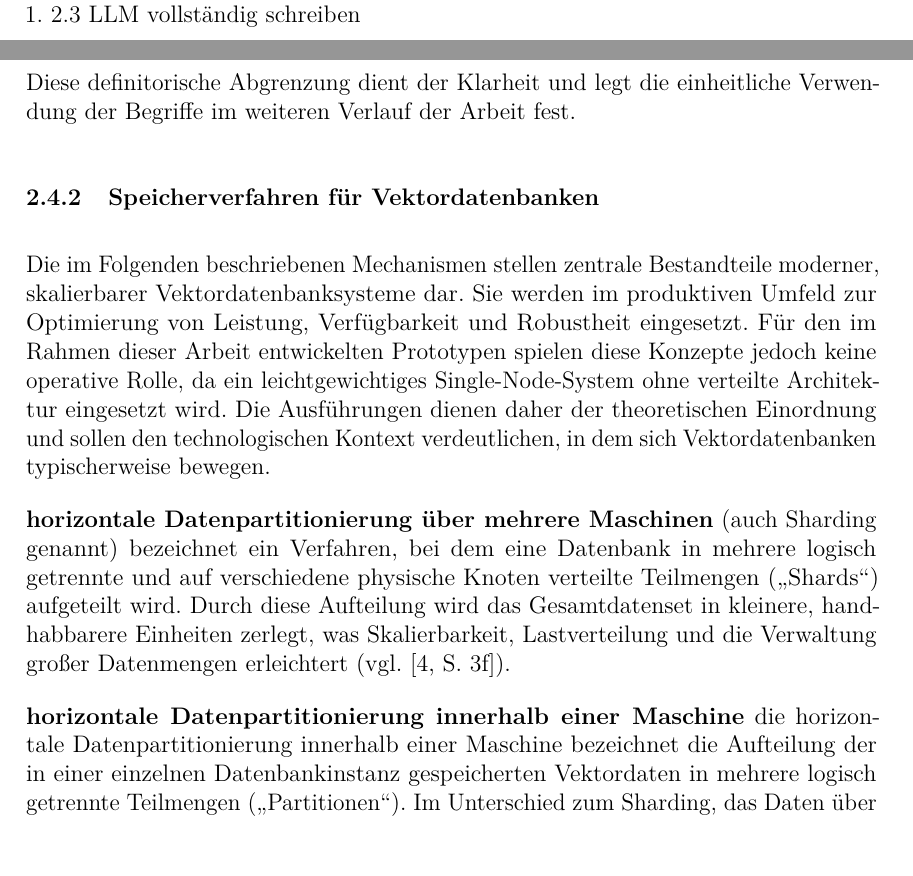
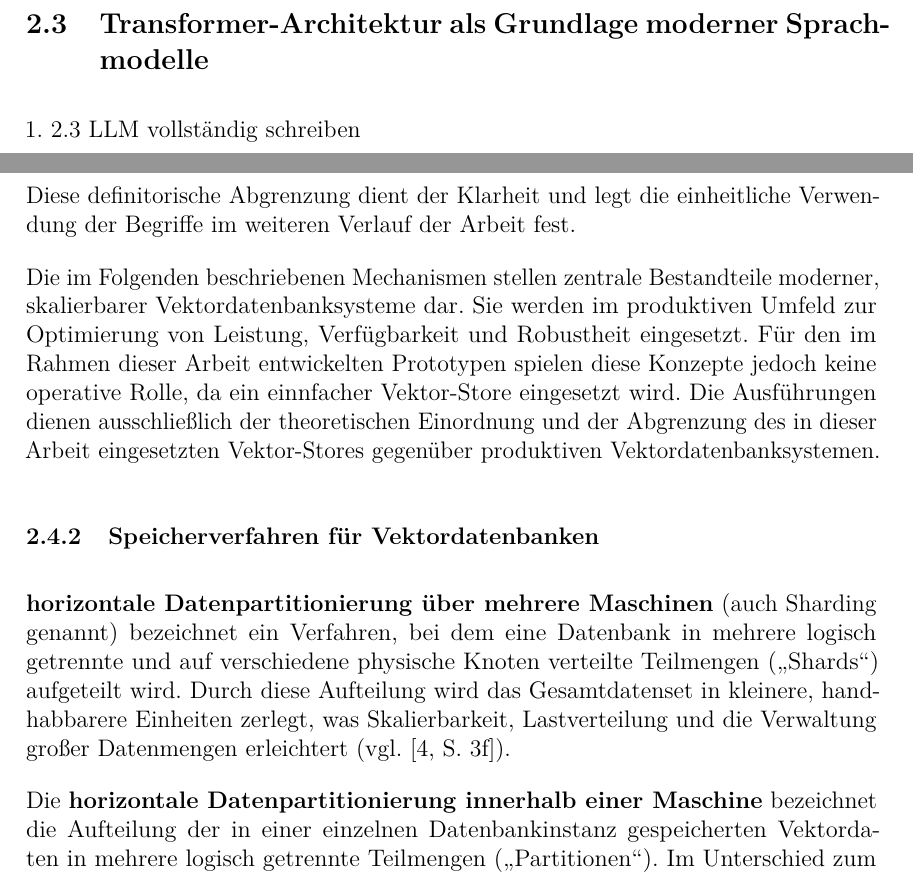
Before and after one commit to janphr03/T2000, a LaTeX document (T2000.tex): two parts of pages 10 and 12 of 20, joined at a grey line, cut at the place of the change, the shorter picture padded with empty space. Compiled offline with pdfLaTeX.

Commit message:
Formfehler

```diff
--- a/T2000.tex
+++ b/T2000.tex
@@ -449,7 +449,8 @@
 
 
     \newpage
-    \subsection{Large Language Models & Transformer} % 4-5 Seiten
+    \subsection{Transformer-Architektur als Grundlage moderner Sprachmodelle}
+
         1. 2.3 LLM vollständig schreiben
 
         Du brauchst hier:
@@ -538,13 +539,15 @@
         Diese definitorische Abgrenzung dient der Klarheit und legt die einheitliche Verwendung der Begriffe im weiteren Verlauf der Arbeit fest.
 
 
-        \subsubsection{Speicherverfahren für Vektordatenbanken}
 
-            Die im Folgenden beschriebenen Mechanismen stellen zentrale Bestandteile moderner, skalierbarer Vektordatenbanksysteme dar. Sie werden im produktiven Umfeld zur
-            Optimierung von Leistung, Verfügbarkeit und Robustheit eingesetzt.
-            Für den im Rahmen dieser Arbeit entwickelten Prototypen spielen diese Konzepte jedoch keine operative Rolle,
-            da ein leichtgewichtiges Single-Node-System ohne verteilte Architektur eingesetzt wird.
-            Die Ausführungen dienen daher der theoretischen Einordnung und sollen den technologischen Kontext verdeutlichen, in dem sich Vektordatenbanken typischerweise bewegen.
+        Die im Folgenden beschriebenen Mechanismen stellen zentrale Bestandteile moderner, skalierbarer Vektordatenbanksysteme dar. Sie werden im produktiven Umfeld zur
+        Optimierung von Leistung, Verfügbarkeit und Robustheit eingesetzt.
+        Für den im Rahmen dieser Arbeit entwickelten Prototypen spielen diese Konzepte jedoch keine operative Rolle,
+        da ein einnfacher Vektor-Store eingesetzt wird.
+        Die Ausführungen dienen ausschließlich der theoretischen Einordnung und der Abgrenzung des in dieser Arbeit
+        eingesetzten Vektor-Stores gegenüber produktiven Vektordatenbanksystemen.
+
+            \subsubsection{Speicherverfahren für Vektordatenbanken}
 
 
             \textbf{horizontale Datenpartitionierung über mehrere Maschinen} (auch Sharding genannt) bezeichnet ein Verfahren,
@@ -552,7 +555,7 @@
             Durch diese Aufteilung wird das Gesamtdatenset in kleinere, handhabbarere Einheiten zerlegt,
             was Skalierbarkeit, Lastverteilung und die Verwaltung großer Datenmengen erleichtert (vgl. \cite[S.~3f]{ma_comprehensive_2025}).
 
-            \textbf{horizontale Datenpartitionierung innerhalb einer Maschine} die horizontale Datenpartitionierung innerhalb einer Maschine
+            Die \textbf{horizontale Datenpartitionierung innerhalb einer Maschine}
             bezeichnet die Aufteilung der in einer einzelnen Datenbankinstanz gespeicherten Vektordaten in mehrere
             logisch getrennte Teilmengen („Partitionen“). Im Unterschied zum Sharding, das Daten über mehrere physische Knoten verteilt,
             erfolgt diese Form der Partitionierung ausschließlich innerhalb eines Systems.
```
Also changed, not shown: T2000.pdf, T2000.tex (2 more changed lines).
